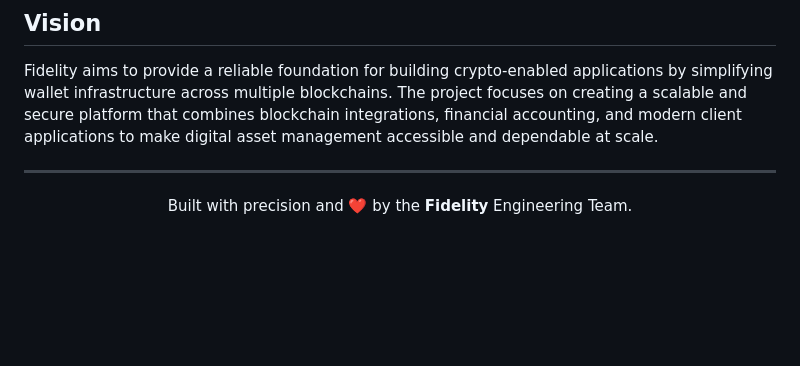
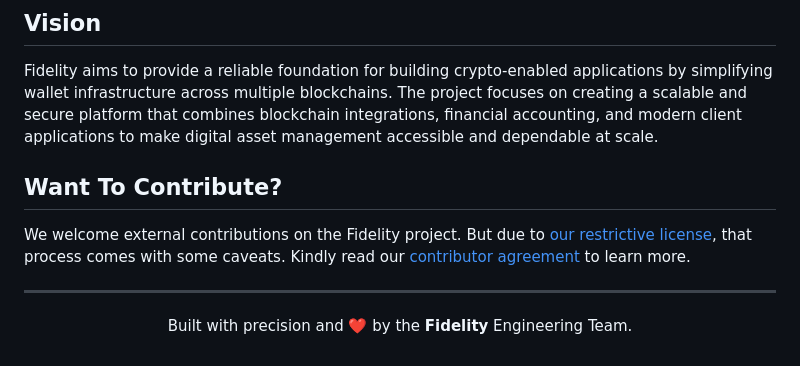
Before and after one commit to Okpainmo/fidelity, a Markdown page: README.md, the part around the change. Drawn GitHub-style; blank space fills up the shorter version.

Commit message:
chore: add contributor agreement doc to project + update readme

```diff
--- a/README.md
+++ b/README.md
@@ -35,6 +35,10 @@ The project includes both web and mobile clients, allowing users to interact wit
 
 Fidelity aims to provide a reliable foundation for building crypto-enabled applications by simplifying wallet infrastructure across multiple blockchains. The project focuses on creating a scalable and secure platform that combines blockchain integrations, financial accounting, and modern client applications to make digital asset management accessible and dependable at scale.
 
+## Want To Contribute?
+
+We welcome external contributions on the Fidelity project. But due to [our restrictive license](./LICENSE.MD), that process comes with some caveats. Kindly read our [contributor agreement](./CONTRIBUTOR_AGREEMENT.md) to learn more.
+
 ---
 
 <p align="center">
```
Also changed, not shown: CONTRIBUTOR_AGREEMENT.md (added, +27 -0 lines).
